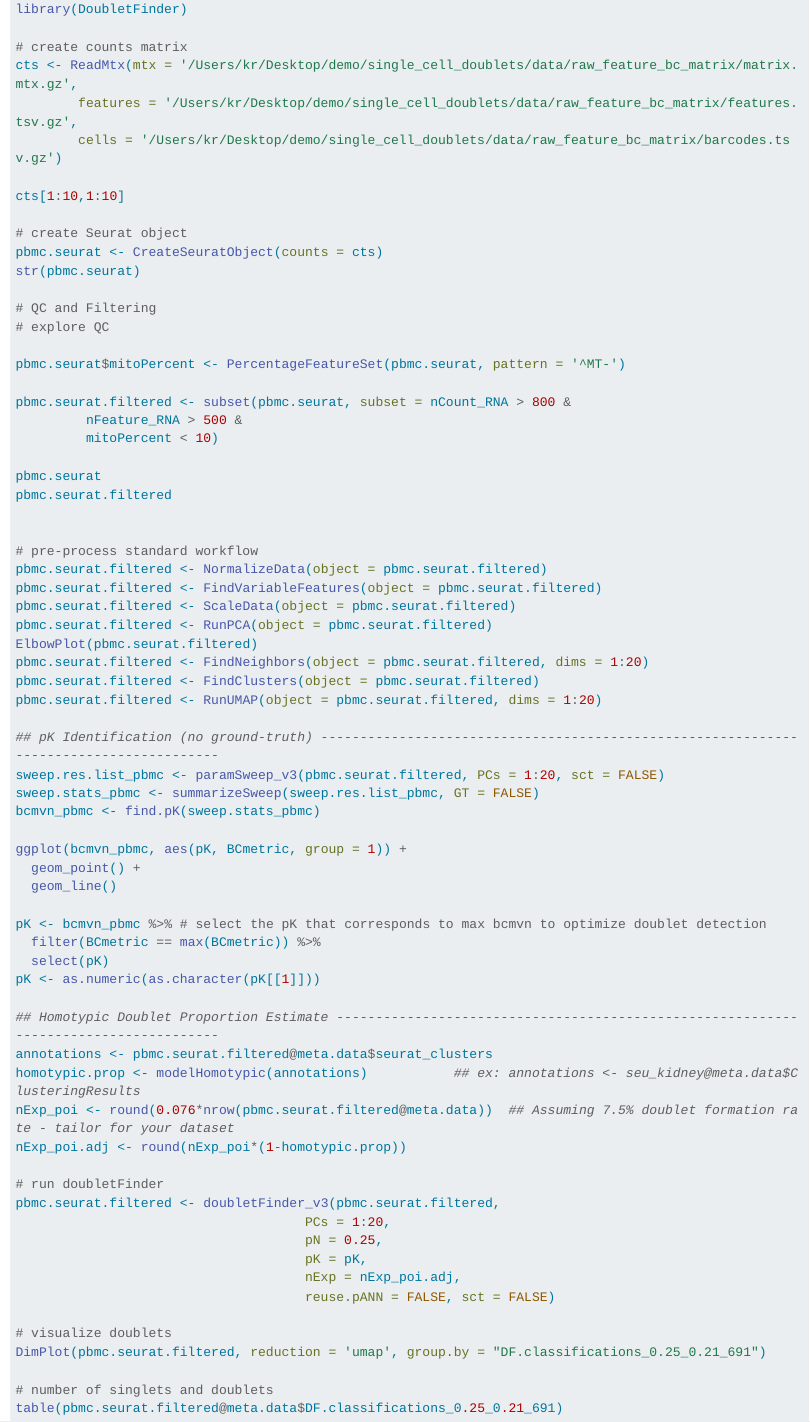
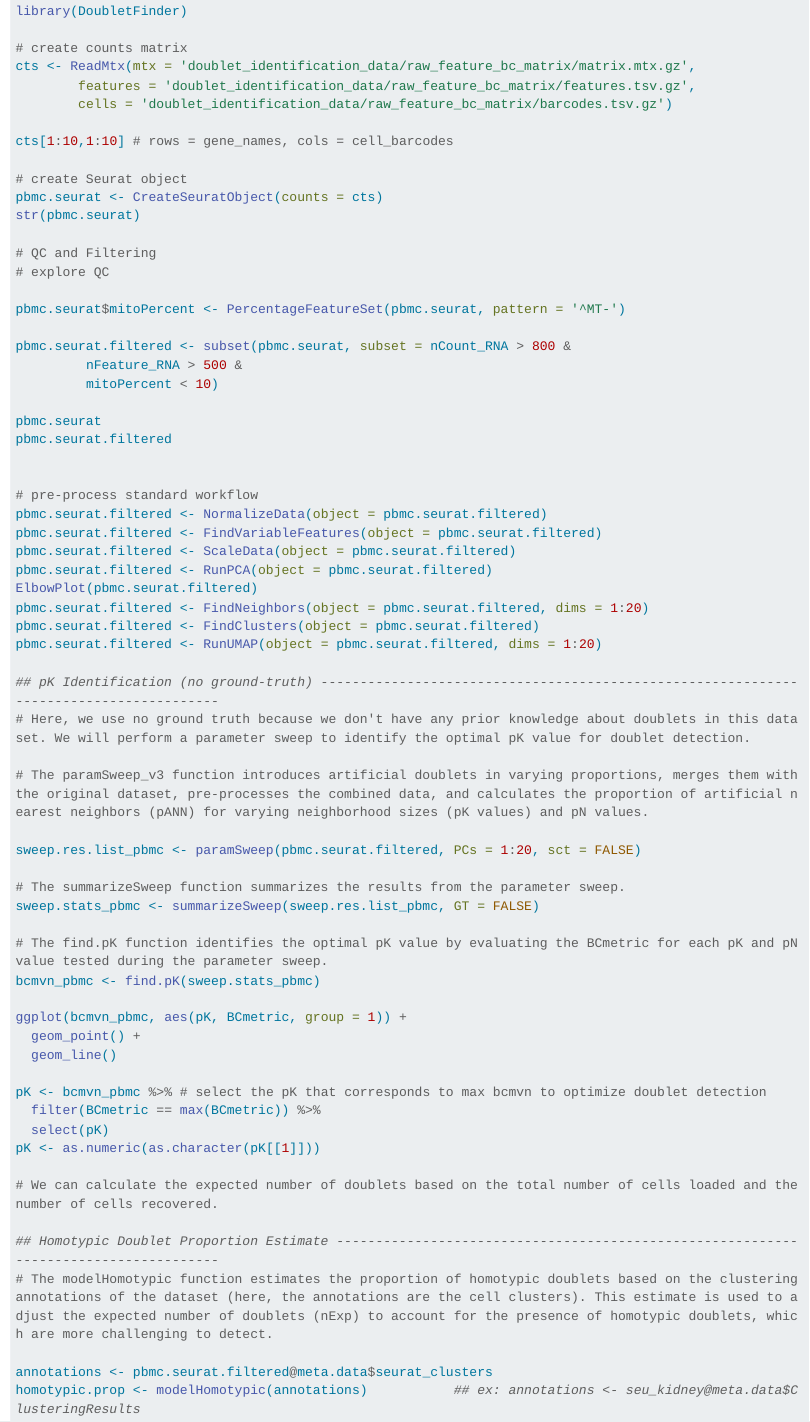
Before and after one commit to AnkitMukherji/single_cell_analysis, a Quarto document (single_cell.qmd): the page in a window 1100 px wide, from 9460 px down before the commit and from 9660 px down after it, so that both start at the same text. Rendered offline with R 4.5, knitr and Pandoc in place of Quarto, with nearby package versions; long lines of code are wrapped.

Commit message:
doublet_identification

````diff
--- a/single_cell.qmd
+++ b/single_cell.qmd
@@ -356,19 +359,23 @@ Doublets are instances where two or more cells captured in a single droplet or w
 4. Input data should be cleared of low-quality cells.
 5. Remove clusters with low UMIs, high mitochondrial read % and uninformative marker genes.
 
+## Dataset: https://www.10xgenomics.com/datasets/10k-human-pbmcs-3-v3-1-chromium-controller-3-1-high
+
 ```{r, eval=FALSE}
 # load libraries
 library(Seurat)
 library(ggplot2)
 library(tidyverse)
+
+# remotes::install_github('chris-mcginnis-ucsf/DoubletFinder', force = TRUE)
 library(DoubletFinder)
 
 # create counts matrix
-cts <- ReadMtx(mtx = '/Users/kr/Desktop/demo/single_cell_doublets/data/raw_feature_bc_matrix/matrix.mtx.gz',
-        features = '/Users/kr/Desktop/demo/single_cell_doublets/data/raw_feature_bc_matrix/features.tsv.gz',
-        cells = '/Users/kr/Desktop/demo/single_cell_doublets/data/raw_feature_bc_matrix/barcodes.tsv.gz')
+cts <- ReadMtx(mtx = 'doublet_identification_data/raw_feature_bc_matrix/matrix.mtx.gz',
+        features = 'doublet_identification_data/raw_feature_bc_matrix/features.tsv.gz',
+        cells = 'doublet_identification_data/raw_feature_bc_matrix/barcodes.tsv.gz')
 
-cts[1:10,1:10]
+cts[1:10,1:10] # rows = gene_names, cols = cell_barcodes
 
 # create Seurat object
 pbmc.seurat <- CreateSeuratObject(counts = cts)
@@ -398,8 +405,16 @@ pbmc.seurat.filtered <- FindClusters(object = pbmc.seurat.filtered)
 pbmc.seurat.filtered <- RunUMAP(object = pbmc.seurat.filtered, dims = 1:20)
 
 ## pK Identification (no ground-truth) ---------------------------------------------------------------------------------------
-sweep.res.list_pbmc <- paramSweep_v3(pbmc.seurat.filtered, PCs = 1:20, sct = FALSE)
+# Here, we use no ground truth because we don't have any prior knowledge about doublets in this dataset. We will perform a parameter sweep to identify the optimal pK value for doublet detection.
+
+# The paramSweep_v3 function introduces artificial doublets in varying proportions, merges them with the original dataset, pre-processes the combined data, and calculates the proportion of artificial nearest neighbors (pANN) for varying neighborhood sizes (pK values) and pN values.
+
+sweep.res.list_pbmc <- paramSweep(pbmc.seurat.filtered, PCs = 1:20, sct = FALSE)
+
+# The summarizeSweep function summarizes the results from the parameter sweep.
 sweep.stats_pbmc <- summarizeSweep(sweep.res.list_pbmc, GT = FALSE)
+
+# The find.pK function identifies the optimal pK value by evaluating the BCmetric for each pK and pN value tested during the parameter sweep.
 bcmvn_pbmc <- find.pK(sweep.stats_pbmc)
 
 ggplot(bcmvn_pbmc, aes(pK, BCmetric, group = 1)) +
@@ -411,23 +426,27 @@ pK <- bcmvn_pbmc %>% # select the pK that corresponds to max bcmvn to optimize d
   select(pK)
 pK <- as.numeric(as.character(pK[[1]]))
 
+# We can calculate the expected number of doublets based on the total number of cells loaded and the number of cells recovered.
+
 ## Homotypic Doublet Proportion Estimate -------------------------------------------------------------------------------------
+# The modelHomotypic function estimates the proportion of homotypic doublets based on the clustering annotations of the dataset (here, the annotations are the cell clusters). This estimate is used to adjust the expected number of doublets (nExp) to account for the presence of homotypic doublets, which are more challenging to detect.
+
 annotations <- pbmc.seurat.filtered@meta.data$seurat_clusters
 homotypic.prop <- modelHomotypic(annotations)           ## ex: annotations <- seu_kidney@meta.data$ClusteringResults
-nExp_poi <- round(0.076*nrow(pbmc.seurat.filtered@meta.data))  ## Assuming 7.5% doublet formation rate - tailor for your dataset
+nExp_poi <- round(0.076*nrow(pbmc.seurat.filtered@meta.data))  ## Assuming 7.5% doublet formation rate and multiplying by total number of cells
 nExp_poi.adj <- round(nExp_poi*(1-homotypic.prop))
 
 # run doubletFinder
-pbmc.seurat.filtered <- doubletFinder_v3(pbmc.seurat.filtered,
+pbmc.seurat.filtered <- doubletFinder(pbmc.seurat.filtered,
                                      PCs = 1:20,
                                      pN = 0.25,
                                      pK = pK,
                                      nExp = nExp_poi.adj,
-                                     reuse.pANN = FALSE, sct = FALSE)
+                                     reuse.pANN = NULL, sct = FALSE)
 
 # visualize doublets
-DimPlot(pbmc.seurat.filtered, reduction = 'umap', group.by = "DF.classifications_0.25_0.21_691")
+DimPlot(pbmc.seurat.filtered, reduction = 'umap', group.by = "DF.classifications_0.25_0.26_691")
 
 # number of singlets and doublets
-table(pbmc.seurat.filtered@meta.data$DF.classifications_0.25_0.21_691)
+table(pbmc.seurat.filtered@meta.data$DF.classifications_0.25_0.26_691)
 ```
````
Also changed, not shown: single_cell.qmd (7 more changed lines), 1 other file.
